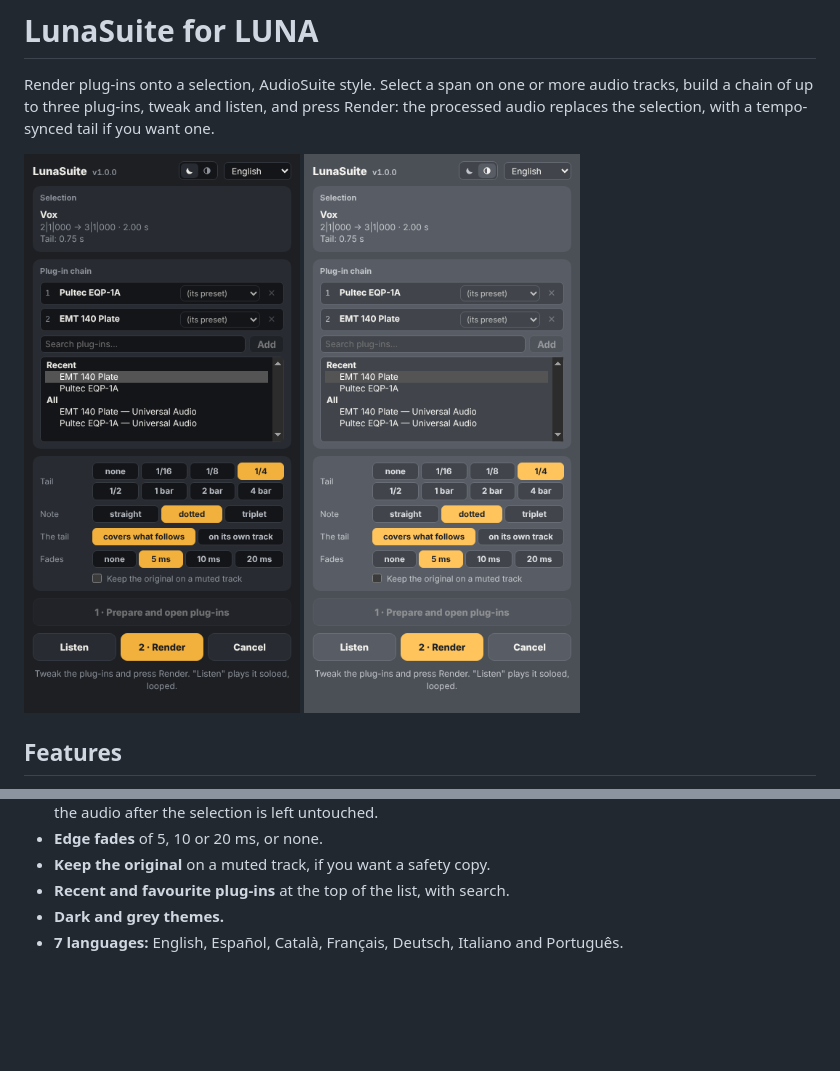
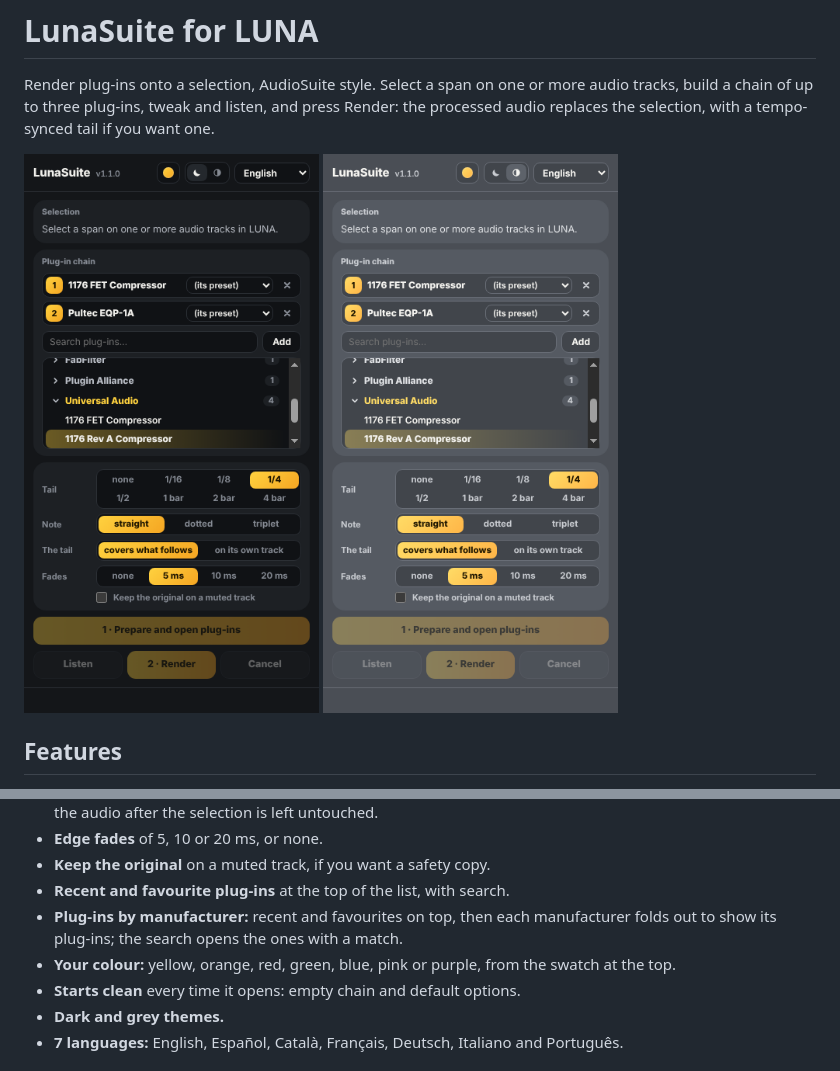
Before and after one commit to fedetrillo/LunaSuite, a Markdown page: README.md, 2 parts joined by grey strips. GitHub-like rendering; pictures changed too: docs/screenshot-dark.png, docs/screenshot-grey.png; blank space fills up the shorter version.

```diff
--- a/README.md
+++ b/README.md
@@ -25,6 +25,10 @@ replaces the selection, with a tempo-synced tail if you want one.
 - **Edge fades** of 5, 10 or 20 ms, or none.
 - **Keep the original** on a muted track, if you want a safety copy.
 - **Recent and favourite plug-ins** at the top of the list, with search.
+- **Plug-ins by manufacturer:** recent and favourites on top, then each manufacturer folds out
+  to show its plug-ins; the search opens the ones with a match.
+- **Your colour:** yellow, orange, red, green, blue, pink or purple, from the swatch at the top.
+- **Starts clean** every time it opens: empty chain and default options.
 - **Dark and grey themes.**
 - **7 languages:** English, Español, Català, Français, Deutsch, Italiano and Português.
 
```
Also changed, not shown: CHANGELOG.md (+11 -0 lines), 4 other files.
